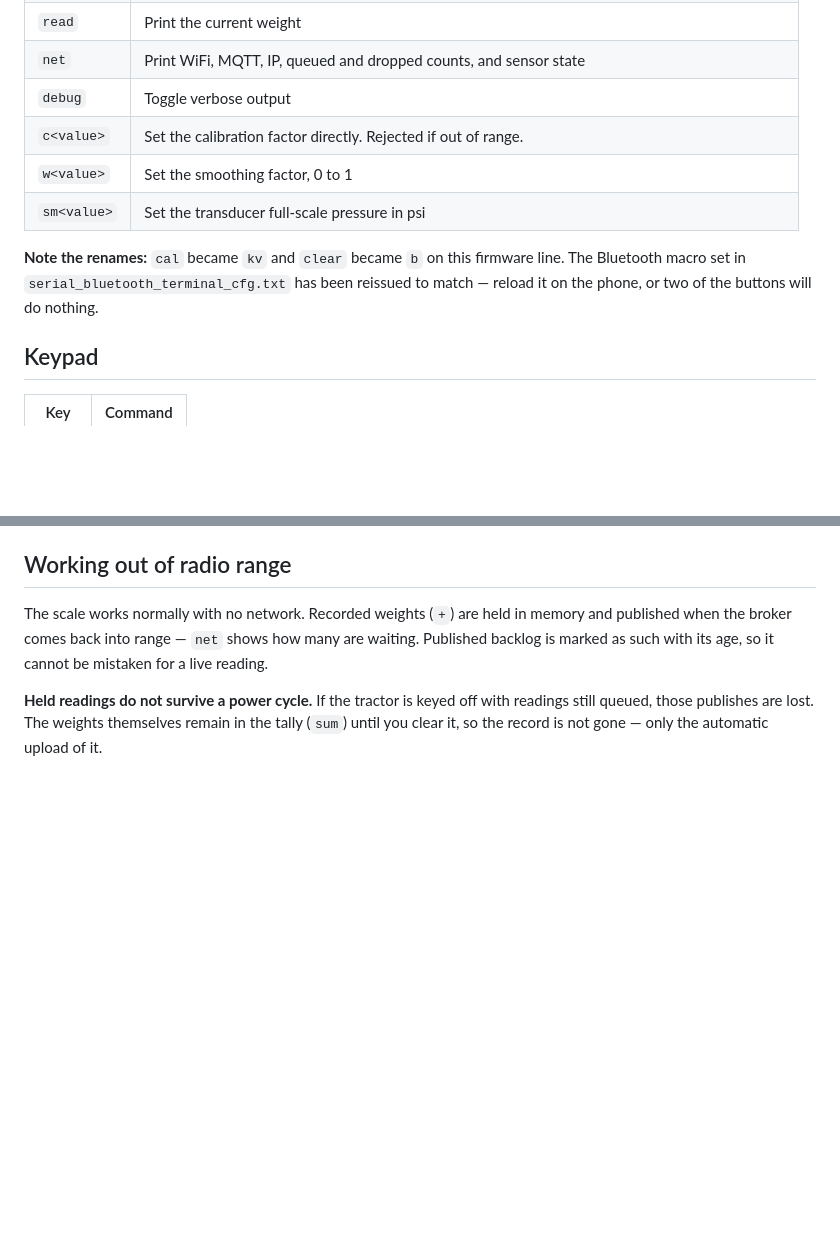
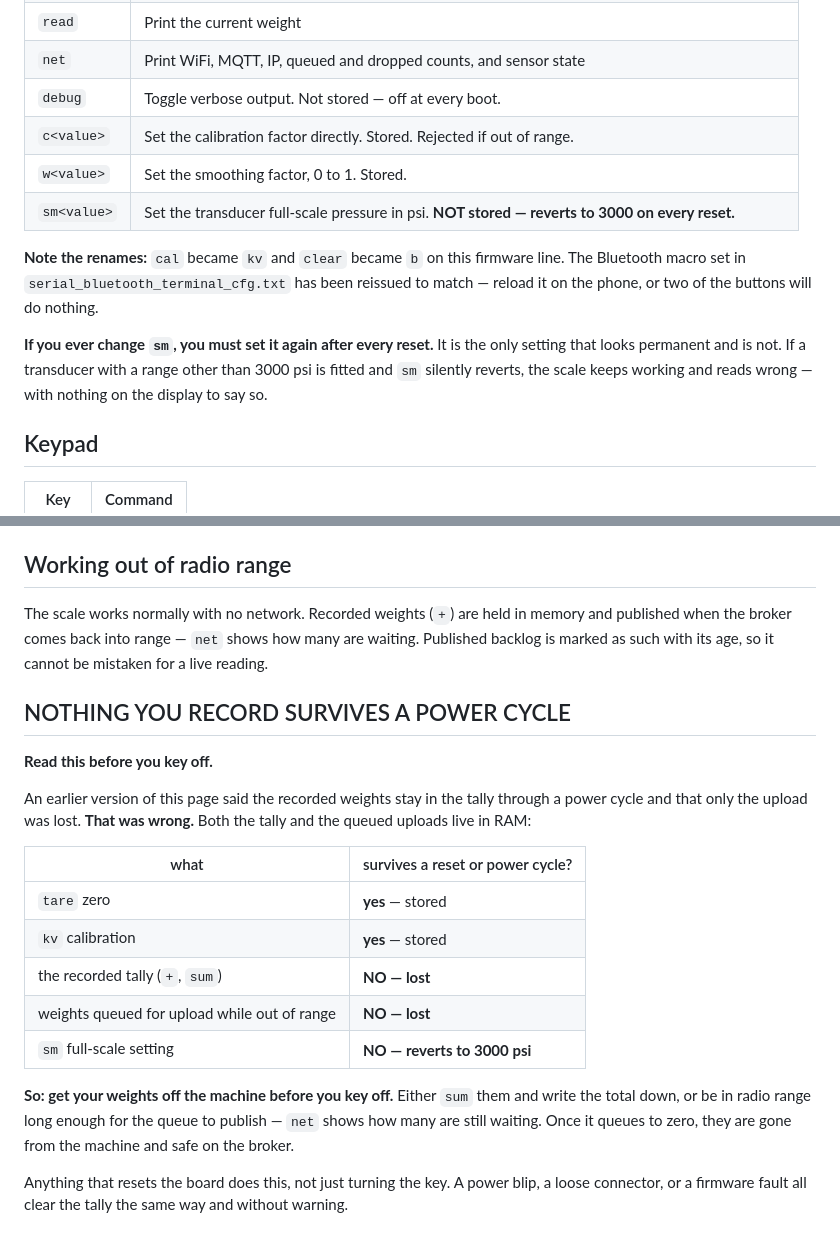
Before and after one commit to Alex-Pennington/ArduinoHydraulicScale, a Markdown page: OPERATOR.md, 2 parts joined by grey strips. Rendered like a GitHub page; blank space fills up the shorter version.

Commit message:
PLC #4: correct a false persistence claim in OPERATOR.md
OPERATOR.md told the operator that recorded weights stay in the tally
through a power cycle and only the upload was lost. That is wrong and it is
a reassurance, not merely an omission - it is the sentence someone relies
on when deciding it is safe to key off, which is exactly the decision R1
punishes.

rT[] and queueBuf are plain RAM. Both are lost on any reset. Replaced with
an explicit table of what does and does not survive, and the instruction to
get weights off the machine first - sum and write them down, or stay in
range until net reports queued = 0.

Also corrected in the same file, same class: sm is not persisted and
reverts to 3000 psi on every reset, so a non-default transducer range
silently goes wrong after a power blip while the scale keeps working and
shows nothing. Marked which verbs store and which do not across the whole
command table, since tare and kv do persist and the inconsistency is not
guessable.

Fixed ahead of the R1 design decision because the clocks differ: a wrong
operator instruction is live the moment someone reads it, while the
firmware defect is not live until real credentials are flashed.

Also recorded, not fixed: calFactor's validation upper bound of 1000.0f was
never re-derived for 14 bits and admits ~15,000x the expected ~0.066. It
survived the earlier sweep because it is a validator rather than a value -
it produces no wrong number, it fails to reject one - and a search for
wrong outputs cannot surface a bound that is merely too generous. The rule:
after a scaling change, re-derive the limits as well as the values.

No source changes. src/ untouched.

```diff
--- a/OPERATOR.md
+++ b/OPERATOR.md
@@ -39,14 +39,19 @@ Sent over the Bluetooth console (HC-05, 9600 baud), or from the LCD keypad.
 | `b` | Clear the tally |
 | `read` | Print the current weight |
 | `net` | Print WiFi, MQTT, IP, queued and dropped counts, and sensor state |
-| `debug` | Toggle verbose output |
-| `c<value>` | Set the calibration factor directly. Rejected if out of range. |
-| `w<value>` | Set the smoothing factor, 0 to 1 |
-| `sm<value>` | Set the transducer full-scale pressure in psi |
+| `debug` | Toggle verbose output. Not stored — off at every boot. |
+| `c<value>` | Set the calibration factor directly. Stored. Rejected if out of range. |
+| `w<value>` | Set the smoothing factor, 0 to 1. Stored. |
+| `sm<value>` | Set the transducer full-scale pressure in psi. **NOT stored — reverts to 3000 on every reset.** |
 
 **Note the renames:** `cal` became `kv` and `clear` became `b` on this firmware line.
 The Bluetooth macro set in `serial_bluetooth_terminal_cfg.txt` has been reissued to
 match — reload it on the phone, or two of the buttons will do nothing.
+
+**If you ever change `sm`, you must set it again after every reset.** It is the only
+setting that looks permanent and is not. If a transducer with a range other than 3000 psi
+is fitted and `sm` silently reverts, the scale keeps working and reads wrong — with
+nothing on the display to say so.
 
 ## Keypad
 
@@ -74,7 +79,26 @@ and published when the broker comes back into range — `net` shows how many are
 waiting. Published backlog is marked as such with its age, so it cannot be mistaken
 for a live reading.
 
-**Held readings do not survive a power cycle.** If the tractor is keyed off with
-readings still queued, those publishes are lost. The weights themselves remain in the
-tally (`sum`) until you clear it, so the record is not gone — only the automatic
-upload of it.
+## NOTHING YOU RECORD SURVIVES A POWER CYCLE
+
+**Read this before you key off.**
+
+An earlier version of this page said the recorded weights stay in the tally through a
+power cycle and that only the upload was lost. **That was wrong.** Both the tally and
+the queued uploads live in RAM:
+
+| what | survives a reset or power cycle? |
+|---|---|
+| `tare` zero | **yes** — stored |
+| `kv` calibration | **yes** — stored |
+| the recorded tally (`+`, `sum`) | **NO — lost** |
+| weights queued for upload while out of range | **NO — lost** |
+| `sm` full-scale setting | **NO — reverts to 3000 psi** |
+
+**So: get your weights off the machine before you key off.** Either `sum` them and write
+the total down, or be in radio range long enough for the queue to publish — `net` shows
+how many are still waiting. Once it queues to zero, they are gone from the machine and
+safe on the broker.
+
+Anything that resets the board does this, not just turning the key. A power blip, a loose
+connector, or a firmware fault all clear the tally the same way and without warning.
```
Also changed, not shown: findings/2026-09-01-post-flash-review.md (+17 -0 lines).
